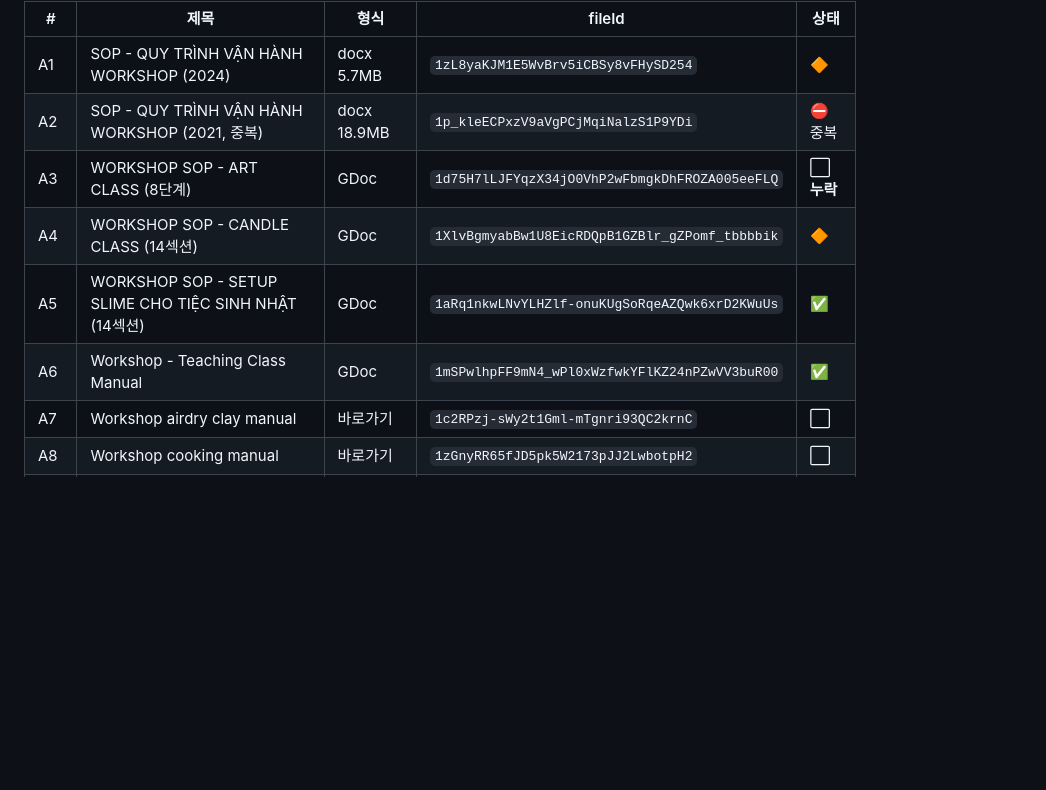
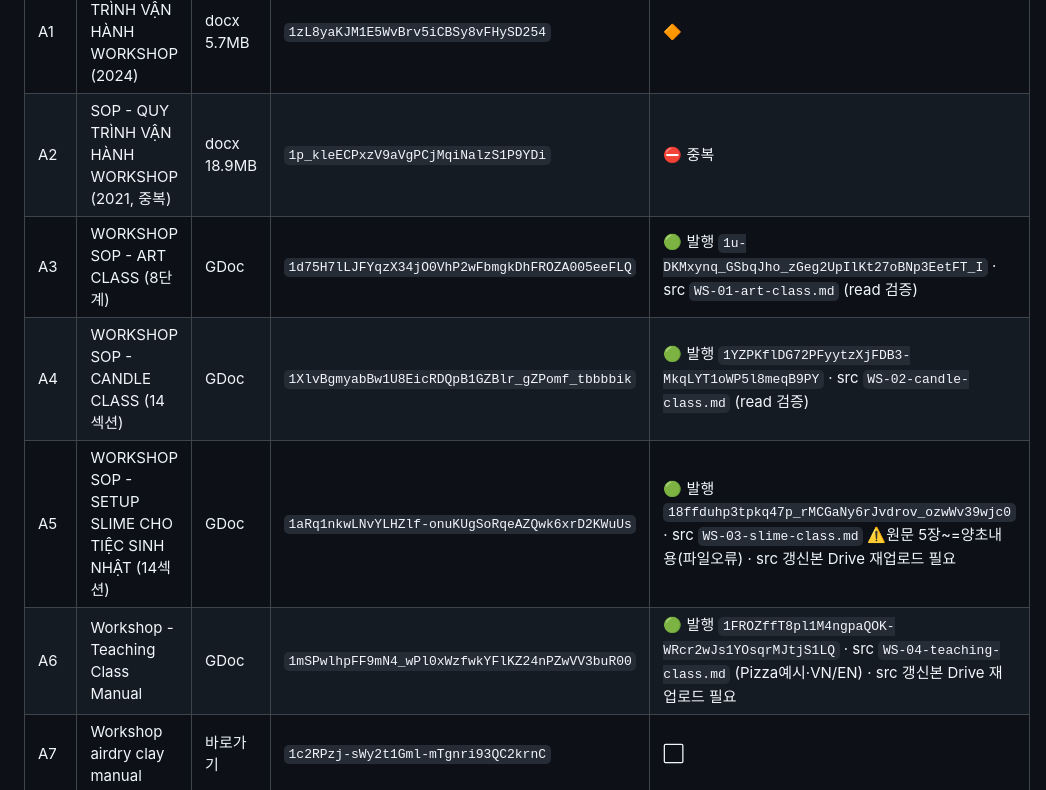
Before and after one commit to jdchoiday/AI-SOP-Training-system, a Markdown page: docs/SOP_INVENTORY.md, the part around the change. GitHub-like rendering; blank space fills up the shorter version.

Commit message:
fix(content): WS-03 SLIME·WS-04 Teaching 원문대로 교정 + Workshop 발행 ID 기록
원문 재read로 두 건의 내 추출 오류 발견·교정:
- WS-03 SLIME: 원문이 제목만 슬라임이고 5장부터 실제 양초(nến) 내용
  (파일 자체 오류). 이전 추출의 keo/borax/슬라임 5단계는 날조였음 →
  원문 그대로(양초 내용) + 상단에 '파일 오류' 경고로 교체. 슬라임
  실제 공정은 관리자 확인 필요.
- WS-04 Teaching: 실제 원문은 Pizza Workshop 예시 + VN/EN 대사 4섹션
  (introduce/teaching/serve/cleanup). 이전의 일반 6단계는 부정확 → 교체.
매니페스트: WS-01~04 발행 ID를 list_recent_files 스니펫으로 검증해 기록.
WS-03/04는 소스 교정분을 Drive에 재업로드 필요(현 Drive엔 구버전)로 표기.

https://claude.ai/code/session_01DMi9hkbza6HLRJFxyjyQTp

```diff
--- a/docs/SOP_INVENTORY.md
+++ b/docs/SOP_INVENTORY.md
@@ -27,10 +27,10 @@
 |---|------|------|--------|------|
 | A1 | SOP - QUY TRÌNH VẬN HÀNH WORKSHOP (2024) | docx 5.7MB | `1zL8yaKJM1E5WvBrv5iCBSy8vFHySD254` | 🔶 |
 | A2 | SOP - QUY TRÌNH VẬN HÀNH WORKSHOP (2021, 중복) | docx 18.9MB | `1p_kleECPxzV9aVgPCjMqiNalzS1P9YDi` | ⛔ 중복 |
-| A3 | WORKSHOP SOP - ART CLASS (8단계) | GDoc | `1d75H7lLJFYqzX34jO0VhP2wFbmgkDhFROZA005eeFLQ` | ⬜ **누락** |
-| A4 | WORKSHOP SOP - CANDLE CLASS (14섹션) | GDoc | `1XlvBgmyabBw1U8EicRDQpB1GZBlr_gZPomf_tbbbbik` | 🔶 |
-| A5 | WORKSHOP SOP - SETUP SLIME CHO TIỆC SINH NHẬT (14섹션) | GDoc | `1aRq1nkwLNvYLHZlf-onuKUgSoRqeAZQwk6xrD2KWuUs` | ✅ |
-| A6 | Workshop - Teaching Class Manual | GDoc | `1mSPwlhpFF9mN4_wPl0xWzfwkYFlKZ24nPZwVV3buR00` | ✅ |
+| A3 | WORKSHOP SOP - ART CLASS (8단계) | GDoc | `1d75H7lLJFYqzX34jO0VhP2wFbmgkDhFROZA005eeFLQ` | 🟢 발행 `1u-DKMxynq_GSbqJho_zGeg2UpIlKt27oBNp3EetFT_I` · src `WS-01-art-class.md` (read 검증) |
+| A4 | WORKSHOP SOP - CANDLE CLASS (14섹션) | GDoc | `1XlvBgmyabBw1U8EicRDQpB1GZBlr_gZPomf_tbbbbik` | 🟢 발행 `1YZPKflDG72PFyytzXjFDB3-MkqLYT1oWP5l8meqB9PY` · src `WS-02-candle-class.md` (read 검증) |
+| A5 | WORKSHOP SOP - SETUP SLIME CHO TIỆC SINH NHẬT (14섹션) | GDoc | `1aRq1nkwLNvYLHZlf-onuKUgSoRqeAZQwk6xrD2KWuUs` | 🟢 발행 `18ffduhp3tpkq47p_rMCGaNy6rJvdrov_ozwWv39wjc0` · src `WS-03-slime-class.md` ⚠️원문 5장~=양초내용(파일오류) · src 갱신본 Drive 재업로드 필요 |
+| A6 | Workshop - Teaching Class Manual | GDoc | `1mSPwlhpFF9mN4_wPl0xWzfwkYFlKZ24nPZwVV3buR00` | 🟢 발행 `1FROZffT8pl1M4ngpaQOK-WRcr2wJs1YOsqrMJtjS1LQ` · src `WS-04-teaching-class.md` (Pizza예시·VN/EN) · src 갱신본 Drive 재업로드 필요 |
 | A7 | Workshop airdry clay manual | 바로가기 | `1c2RPzj-sWy2t1Gml-mTgnri93QC2krnC` | ⬜ |
 | A8 | Workshop cooking manual | 바로가기 | `1zGnyRR65fJD5pk5W2173pJJ2LwbotpH2` | ⬜ |
 | A9 | WORKSHOP SALE SCRIPT 2025 | 바로가기 | `1fFzJxVvFoGikJy_wS--Pbx7RmWx6AIRh` | ⬜ |
```
Also changed, not shown: 2 other files.
